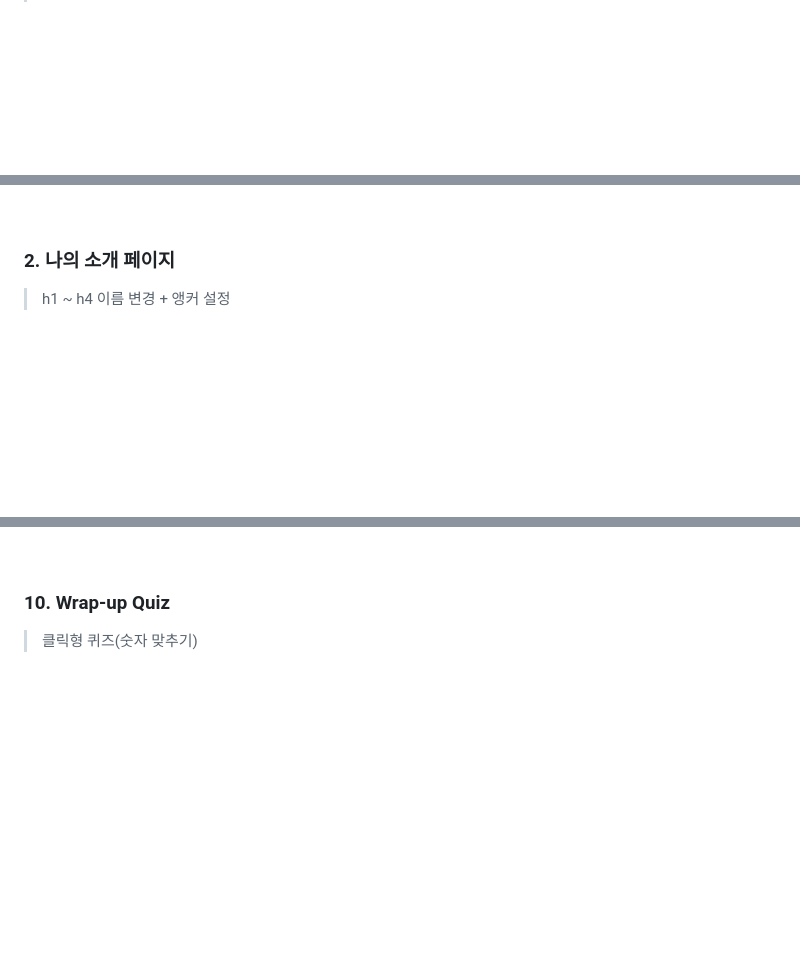
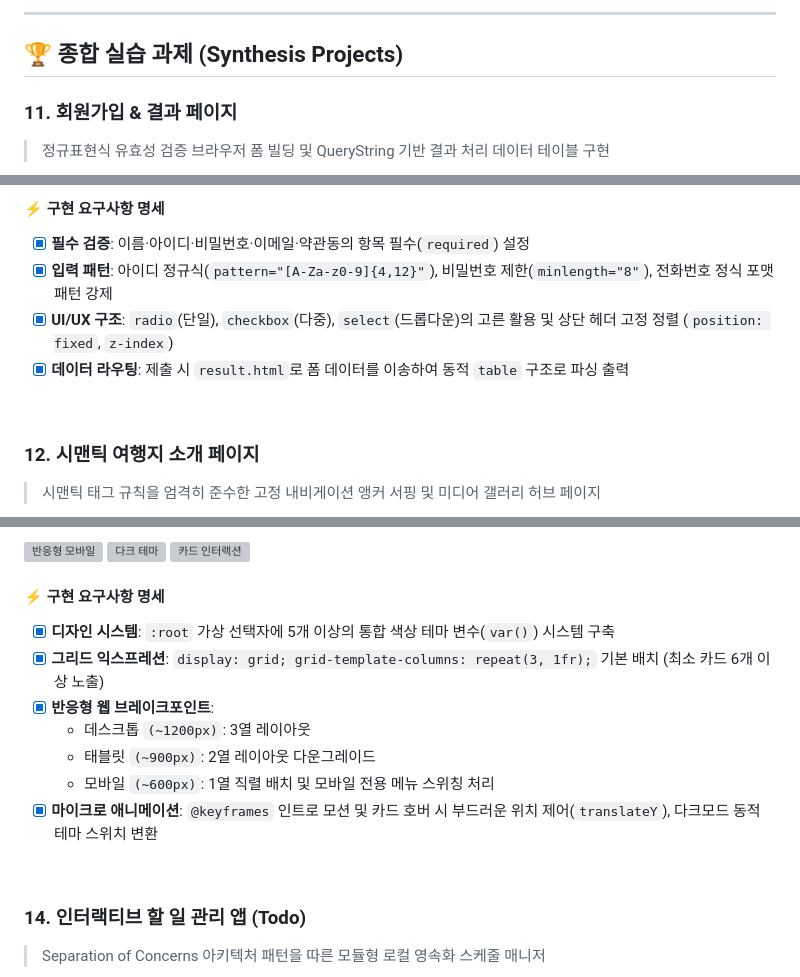
Before and after one commit to creepygrape/skala-front, a Markdown page: README.md, 3 parts joined by grey strips. Drawn GitHub-style; blank space fills up the shorter version; grey boxes are pictures that could not be loaded.

```diff
--- a/README.md
+++ b/README.md
@@ -52,2 +75,8 @@
+---
+
+## 🏆 종합 실습 과제 (Synthesis Projects)
+
+### 11. 회원가입 & 결과 페이지
+> 정규표현식 유효성 검증 브라우저 폼 빌딩 및 QueryString 기반 결과 처리 데이터 테이블 구현
 
 <p align="left">
@@ -56,9 +87,14 @@
 </p>
+
+#### ⚡ 구현 요구사항 명세
+- [x] **필수 검증**: 이름·아이디·비밀번호·이메일·약관동의 항목 필수(`required`) 설정
+- [x] **입력 패턴**: 아이디 정규식(`pattern="[A-Za-z0-9]{4,12}"`), 비밀번호 제한(`minlength="8"`), 전화번호 정식 포맷 패턴 강제
+- [x] **UI/UX 구조**: `radio`(단일), `checkbox`(다중), `select`(드롭다운)의 고른 활용 및 상단 헤더 고정 정렬 (`position: fixed`, `z-index`)
+- [x] **데이터 라우팅**: 제출 시 `result.html`로 폼 데이터를 이송하여 동적 `table` 구조로 파싱 출력
 
 <br>
 
-### 2. 나의 소개 페이지
-
-> h1 ~ h4 이름 변경 + 앵커 설정
+### 12. 시맨틱 여행지 소개 페이지
+> 시맨틱 태그 규칙을 엄격히 준수한 고정 내비게이션 앵커 서핑 및 미디어 갤러리 허브 페이지
 
 <p align="left">
@@ -123,7 +127,22 @@
 </p>
+<p align="left">
+  <img src="exec/img/0032.jpg" width="32%" alt="반응형 모바일">
+  <img src="exec/img/0034.jpg" width="32%" alt="다크 테마">
+  <img src="exec/img/0035.jpg" width="32%" alt="카드 인터랙션">
+</p>
+
+#### ⚡ 구현 요구사항 명세
+- [x] **디자인 시스템**: `:root` 가상 선택자에 5개 이상의 통합 색상 테마 변수(`var()`) 시스템 구축
+- [x] **그리드 익스프레션**: `display: grid; grid-template-columns: repeat(3, 1fr);` 기본 배치 (최소 카드 6개 이상 노출)
+- [x] **반응형 웹 브레이크포인트**:
+  * 데스크톱 `(~1200px)`: 3열 레이아웃
+  * 태블릿 `(~900px)`: 2열 레이아웃 다운그레이드
+  * 모바일 `(~600px)`: 1열 직렬 배치 및 모바일 전용 메뉴 스위칭 처리
+- [x] **마이크로 애니메이션**: `@keyframes` 인트로 모션 및 카드 호버 시 부드러운 위치 제어(`translateY`), 다크모드 동적 테마 스위치 변환
+
 <br>
 
-### 10. Wrap-up Quiz
+### 14. 인터랙티브 할 일 관리 앱 (Todo)
+> Separation of Concerns 아키텍처 패턴을 따른 모듈형 로컬 영속화 스케줄 매니저
 
-> 클릭형 퀴즈(숫자 맞추기)
 <p align="left">
```
Also changed, not shown: other parts of README.md (+91 -188 lines).
